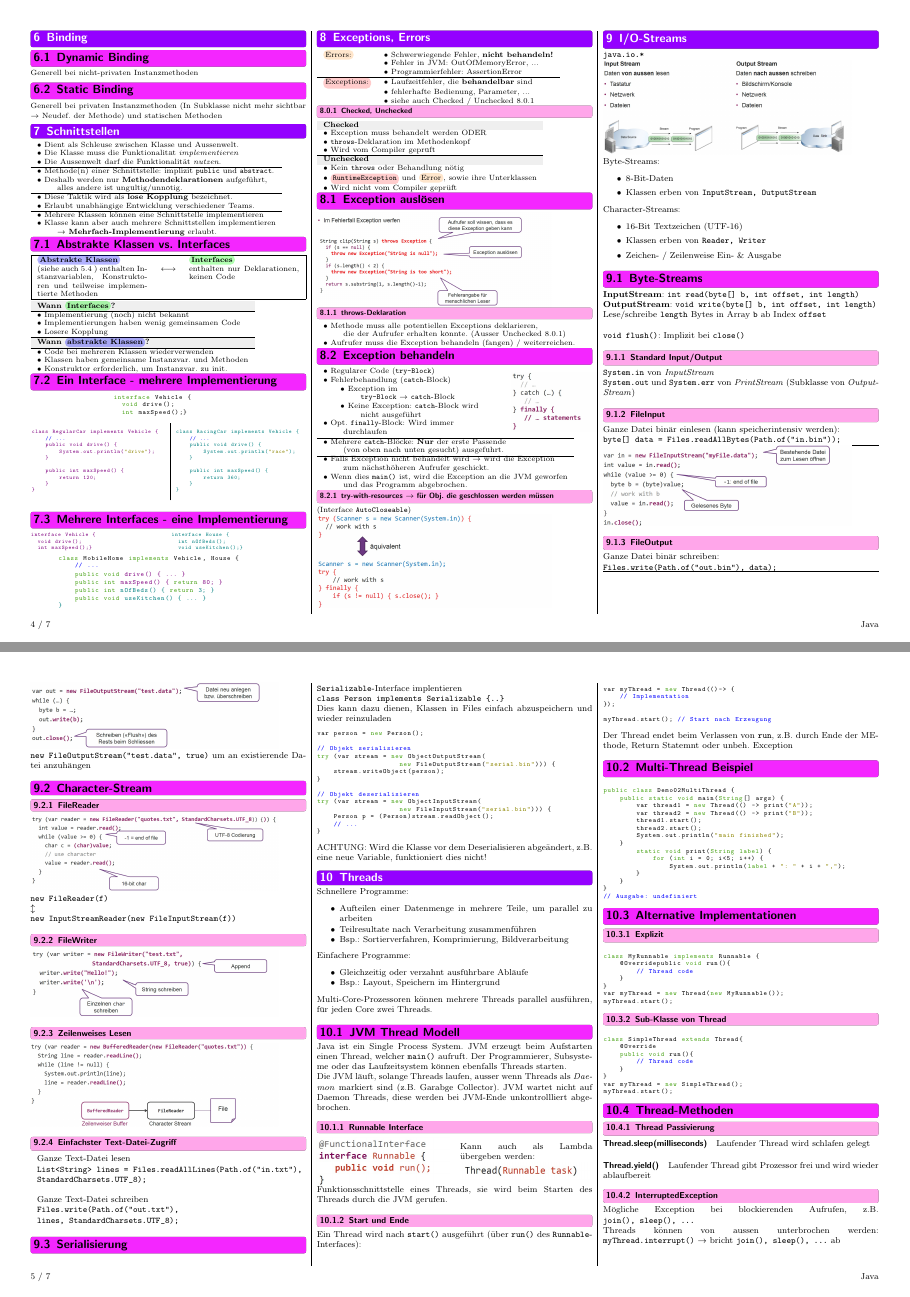
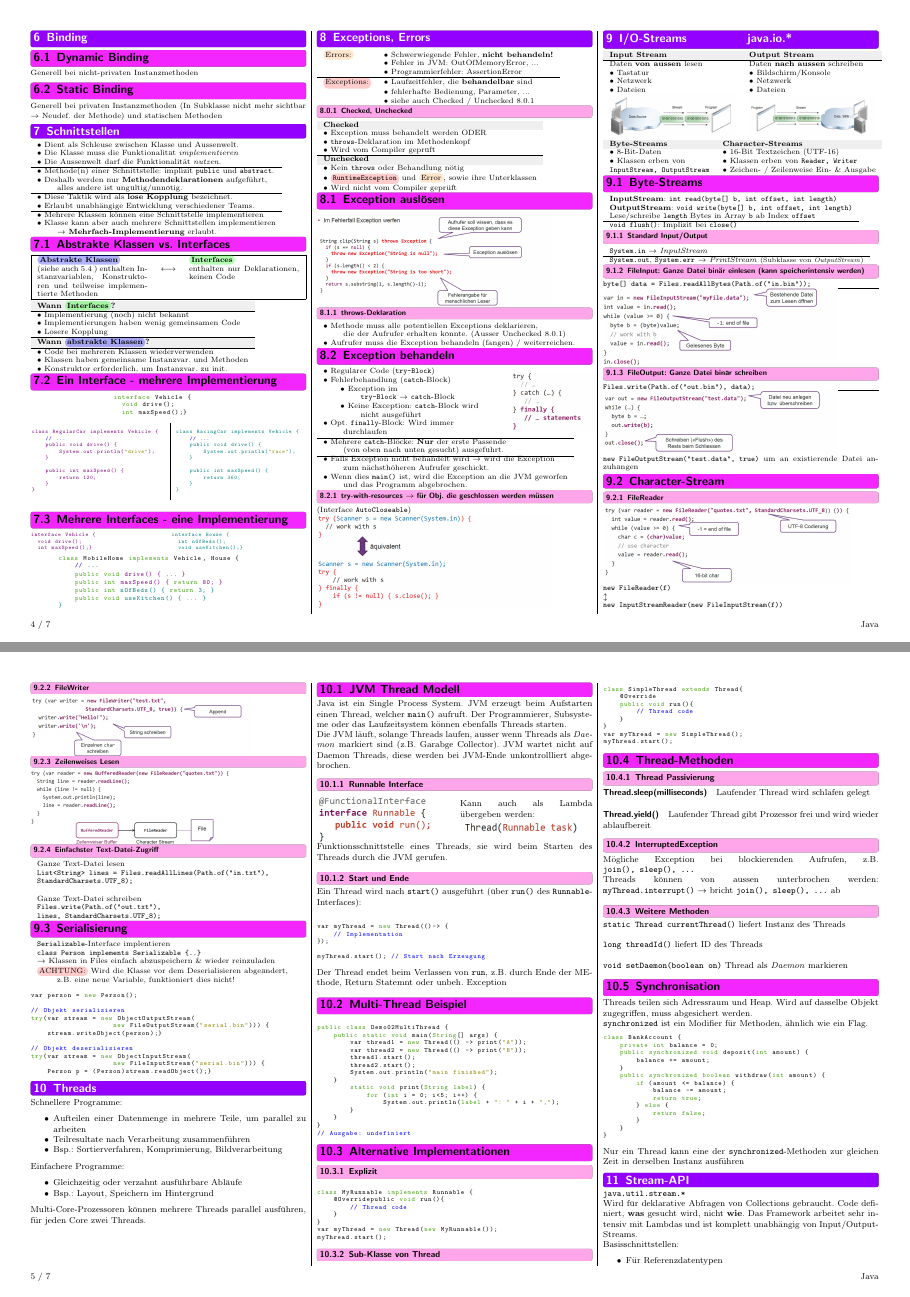
Before and after one commit to FabianSuter/Java, a LaTeX document (Java.tex, which reads Sections/07_Streams.tex): pages 4 and 5 of 7, joined at a grey line. Compiled offline with pdfLaTeX.

Commit message:
07_Streams angepasst

```diff
--- a/Sections/07_Streams.tex
+++ b/Sections/07_Streams.tex
@@ -1,62 +1,69 @@
-\section{I/O-Streams}
-\verb|java.io.*|\\
-\includegraphics[width=0.9\linewidth]{pictures/streams.jpg}
-
-Byte-Streams:
-\begin{itemize}
-    \itemsep0em
-    \item 8-Bit-Daten
-    \item Klassen erben von \verb|InputStream, OutputStream|
-\end{itemize}
-
-Character-Streams:
-\begin{itemize}
-    \itemsep0em
-    \item 16-Bit Textzeichen (UTF-16)
-    \item Klassen erben von \verb|Reader, Writer|
-    \item Zeichen- / Zeilenweise Ein- \& Ausgabe
-\end{itemize}
+{\small
+\section{I/O-Streams $\qquad\qquad$ java.io.*}
+    \begin{tabular}{ll}
+        \rowcolor[RGB]{239,239,239}
+        \textbf{Input Stream} & \textbf{Output Stream}\\\hline
+        Daten \textbf{von aussen} lesen & Daten \textbf{nach aussen} schreiben\\
+        $\bullet$ Tastatur & $\bullet$ Bildschirm/Konsole\\
+        $\bullet$ Netzwerk & $\bullet$ Netzwerk\\
+        $\bullet$ Dateien & $\bullet$ Dateien\\
+        \includegraphics[width=0.46\linewidth]{pictures/streams_1.jpg} & \includegraphics[width=0.46\linewidth]{pictures/streams_2.jpg}\\
+    \end{tabular}
+    \vspace{-0.2cm}
+    \begin{tabular}{ll}
+        \rowcolor[RGB]{239,239,239}
+        \textbf{Byte-Streams}            & \textbf{Character-Streams}\\
+        $\bullet$ 8-Bit-Daten            & $\bullet$ 16-Bit Textzeichen (UTF-16)\\
+        $\bullet$ Klassen erben von      & $\bullet$ Klassen erben von \verb|Reader, Writer|\\
+        \verb|InputStream, OutputStream| & $\bullet$ Zeichen- / Zeilenweise Ein- \& Ausgabe\\
+    \end{tabular}
+    \vspace{-0.1cm}
 
 \subsection{Byte-Streams}
-\textbf{InputStream}: \verb|int read(byte[] b, int offset, int length)| \\
-\textbf{OutputStream}: \verb|void write(byte[] b, int offset, int length)| \\
-Lese/schreibe \verb|length| Bytes in Array \verb|b| ab Index \verb|offset|\\
-\\
-\verb|void flush()|: Implizit bei \verb|close()|
+    \begin{tabular}{l}
+        \textbf{InputStream}: \verb|int read(byte[] b, int offset, int length)|\\
+        \textbf{OutputStream}: \verb|void write(byte[] b, int offset, int length)|\\
+        Lese/schreibe \verb|length| Bytes in Array \verb|b| ab Index \verb|offset|\\\hline
+        \verb|void flush()|: Implizit bei \verb|close()|\\
+    \end{tabular}
+    \vspace{-0.3cm}
 
     \subsubsection{Standard Input/Output}
-\verb|System.in| von \textit{InputStream}
+        \begin{tabular}{l}
+            \verb|System.in| $\rightarrow$  \textit{InputStream}\\\hline
+            \verb|System.out|, \verb|System.err| $\rightarrow$ \textit{PrintStream} {\footnotesize(Subklasse von \textit{OutputStream})}\\
+        \end{tabular}
+        \vspace{-0.3cm}
 
-\verb|System.out| und \verb|System.err| von \textit{PrintStream} (Subklasse von \textit{OutputStream})
-
-\subsubsection{FileInput}
-Ganze Datei binär einlesen (kann speicherintensiv werden):\\
+    \subsubsection{FileInput: Ganze Datei binär einlesen (kann speicherintensiv werden)}
         \verb|byte[] data = Files.readAllBytes(Path.of("in.bin"));|
         \hrule
-\includegraphics[width=0.9\linewidth]{pictures/file-in.jpg}
+        \includegraphics[width=0.85\linewidth]{pictures/file-in.jpg}
+        \vspace{-0.2cm}
 
-
-\subsubsection{FileOutput}
-Ganze Datei binär schreiben:\\
+    \subsubsection{FileOutput: Ganze Datei binär schreiben}
         \verb|Files.write(Path.of("out.bin"), data);|
         \hrule
-\includegraphics[width=0.9\linewidth]{pictures/file-out.jpg}
+        \includegraphics[width=0.85\linewidth]{pictures/file-out.jpg}
 
         \verb|new FileOutputStream("test.data", true)| um an existierende Datei anzuhängen
+        \vspace{-0.2cm}
 
 \subsection{Character-Stream}
-
     \subsubsection{FileReader}
         \includegraphics[width=0.9\linewidth]{pictures/filereader.jpg}\\
         \verb|new FileReader(f)| \\
         $\updownarrow$ \\
         \verb|new InputStreamReader(new FileInputStream(f))|
+        \vspace{-0.3cm}
 
     \subsubsection{FileWriter}
-\includegraphics[width=0.9\linewidth]{pictures/filewriter.jpg}
+        \includegraphics[width=0.8\linewidth]{pictures/filewriter.jpg}
+        \vspace{-0.3cm}
 
     \subsubsection{Zeilenweises Lesen}
-\includegraphics[width=0.9\linewidth]{pictures/zeilenweise.jpg}
+        \includegraphics[width=0.8\linewidth]{pictures/zeilenweise.jpg}
+        \vspace{-0.3cm}
 
     \subsubsection{Einfachster Text-Datei-Zugriff}
         \begin{tabular}{l}
@@ -68,13 +75,16 @@ $\updownarrow$ \\
             \verb|Files.write(Path.of("out.txt"),| \\
             \verb|lines, StandardCharsets.UTF_8);| \\
         \end{tabular}
+        \vspace{-0.3cm}
 
 \subsection{Serialisierung}
+    \begin{tabular}{l}
         \verb|Serializable|-Interface implentieren\\
-\verb|class Person implements Serializable {..}|
-
-Dies kann dazu dienen, Klassen in Files einfach abzuspeichern und wieder reinzuladen
-
+        \verb|class Person implements Serializable {..}|\\
+        $\rightarrow$ Klassen in Files einfach abzuspeichern \& wieder reinzuladen\\
+        \tikz[baseline=(text.base)]\node[fill=red, fill opacity=0.2, text opacity=1, rounded corners, inner sep=2pt, minimum height=5pt] (text) {ACHTUNG:}; Wird die Klasse vor dem Deserialisieren abgeändert,\\
+        $\qquad$ z.B. eine neue Variable, funktioniert dies nicht!\\
+    \end{tabular}
     \lstinputlisting{code/serializing.java}
 
-ACHTUNG: Wird die Klasse vor dem Deserialisieren abgeändert, z.B. eine neue Variable, funktioniert dies nicht!
+}\vspace{-0.3cm}
```
Also changed, not shown: code/serializing.java (+4 -7 lines), Java.pdf, pictures/streams.jpg (deleted), pictures/streams_1.jpg (added), pictures/streams_2.jpg (added). Lines whose indentation alone changed are shown as unchanged.
